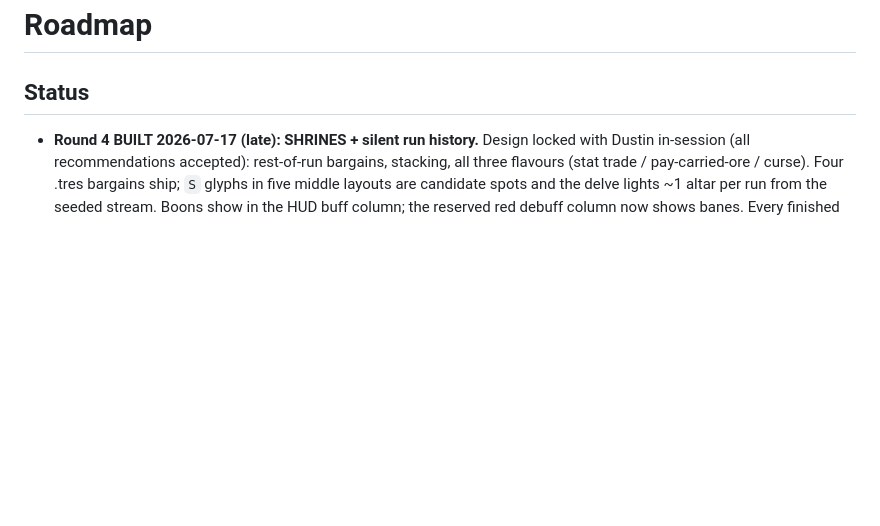
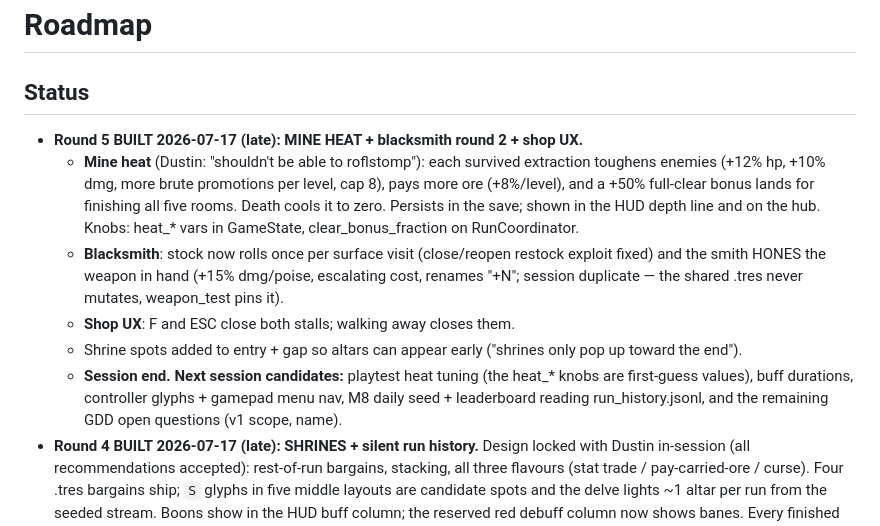
Before and after one commit to dlepi24/dungeon-delve, a Markdown page: docs/ROADMAP.md, the part around the change. GitHub-like rendering; blank space fills up the shorter version.

Commit message:
Close out the session in the roadmap
Co-Authored-By: Claude Fable 5 <noreply@anthropic.com>

```diff
--- a/docs/ROADMAP.md
+++ b/docs/ROADMAP.md
@@ -1,6 +1,24 @@
 # Roadmap
 
 ## Status
+- **Round 5 BUILT 2026-07-17 (late): MINE HEAT + blacksmith round 2 + shop UX.**
+  - **Mine heat** (Dustin: "shouldn't be able to roflstomp"): each survived
+    extraction toughens enemies (+12% hp, +10% dmg, more brute promotions per
+    level, cap 8), pays more ore (+8%/level), and a +50% full-clear bonus lands
+    for finishing all five rooms. Death cools it to zero. Persists in the save;
+    shown in the HUD depth line and on the hub. Knobs: heat_* vars in
+    GameState, clear_bonus_fraction on RunCoordinator.
+  - **Blacksmith**: stock now rolls once per surface visit (close/reopen
+    restock exploit fixed) and the smith HONES the weapon in hand (+15%
+    dmg/poise, escalating cost, renames "+N"; session duplicate — the shared
+    .tres never mutates, weapon_test pins it).
+  - **Shop UX**: F and ESC close both stalls; walking away closes them.
+  - Shrine spots added to entry + gap so altars can appear early ("shrines only
+    pop up toward the end").
+  - **Session end. Next session candidates:** playtest heat tuning (the heat_*
+    knobs are first-guess values), buff durations, controller glyphs + gamepad
+    menu nav, M8 daily seed + leaderboard reading run_history.jsonl, and the
+    remaining GDD open questions (v1 scope, name).
 - **Round 4 BUILT 2026-07-17 (late): SHRINES + silent run history.** Design
   locked with Dustin in-session (all recommendations accepted): rest-of-run
   bargains, stacking, all three flavours (stat trade / pay-carried-ore /
```
